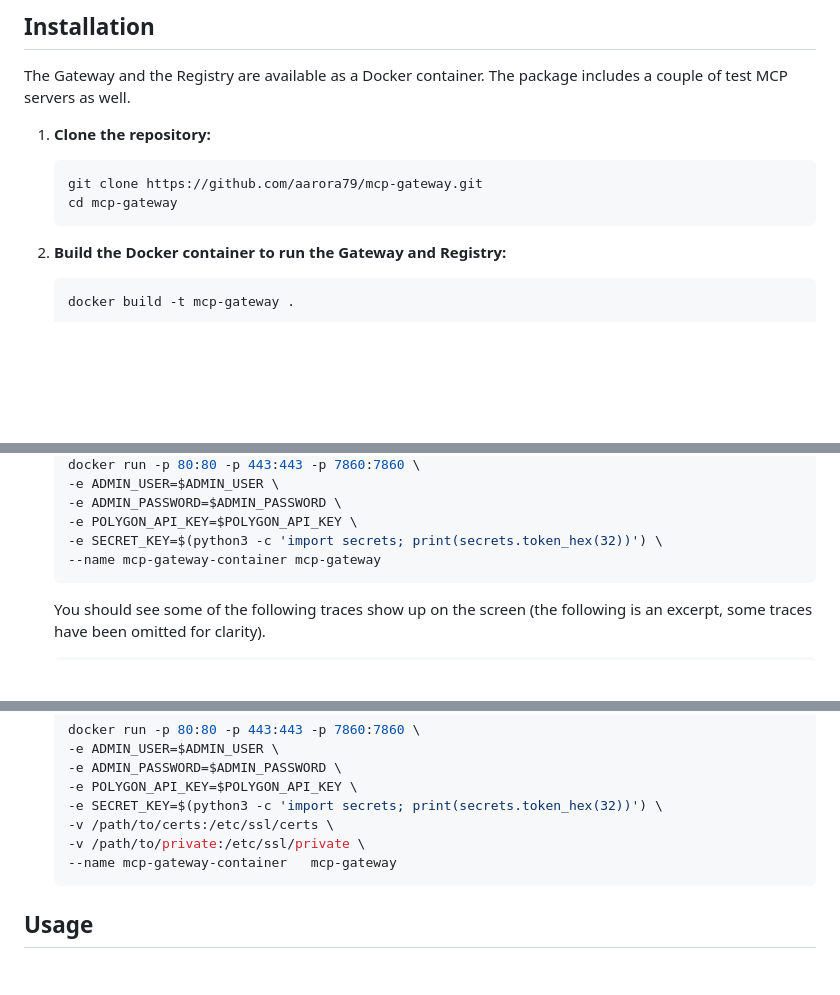
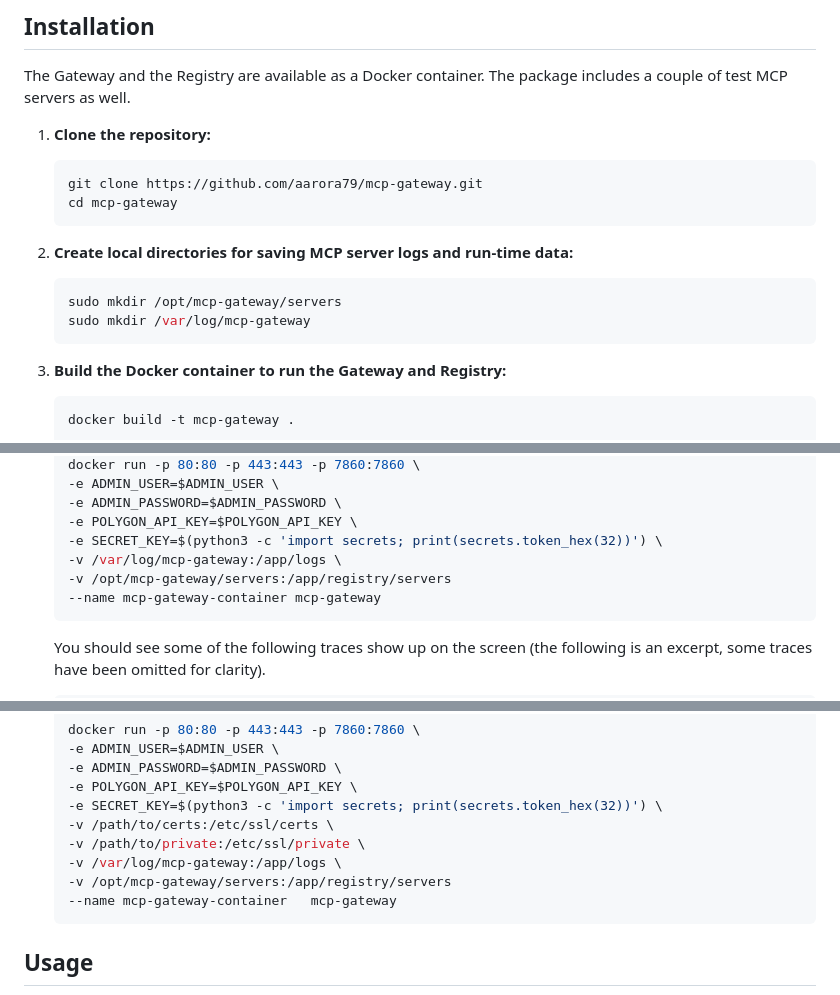
Before and after one commit to marcellodesales/mcp-registry-and-gateway-ui, a Markdown page: README.md, 3 parts joined by grey strips. GitHub-like rendering; blank space fills up the shorter version.

Commit message:
more instructions in readme

````diff
--- a/README.md
+++ b/README.md
@@ -138,6 +138,12 @@ The Gateway and the Registry are available as a Docker container. The package in
     cd mcp-gateway
     ```
 
+1. **Create local directories for saving MCP server logs and run-time data:**
+    ```bash
+    sudo mkdir /opt/mcp-gateway/servers
+    sudo mkdir /var/log/mcp-gateway
+    ```
+
 1. **Build the Docker container to run the Gateway and Registry:**
 
     ```bash
@@ -159,6 +165,8 @@ The Gateway and the Registry are available as a Docker container. The package in
     -e ADMIN_PASSWORD=$ADMIN_PASSWORD \
     -e POLYGON_API_KEY=$POLYGON_API_KEY \
     -e SECRET_KEY=$(python3 -c 'import secrets; print(secrets.token_hex(32))') \
+    -v /var/log/mcp-gateway:/app/logs \
+    -v /opt/mcp-gateway/servers:/app/registry/servers
     --name mcp-gateway-container mcp-gateway
     ```
 
@@ -208,6 +216,8 @@ The Gateway and the Registry are available as a Docker container. The package in
     -e SECRET_KEY=$(python3 -c 'import secrets; print(secrets.token_hex(32))') \
     -v /path/to/certs:/etc/ssl/certs \
     -v /path/to/private:/etc/ssl/private \
+    -v /var/log/mcp-gateway:/app/logs \
+    -v /opt/mcp-gateway/servers:/app/registry/servers
     --name mcp-gateway-container   mcp-gateway
     ```
 
````
